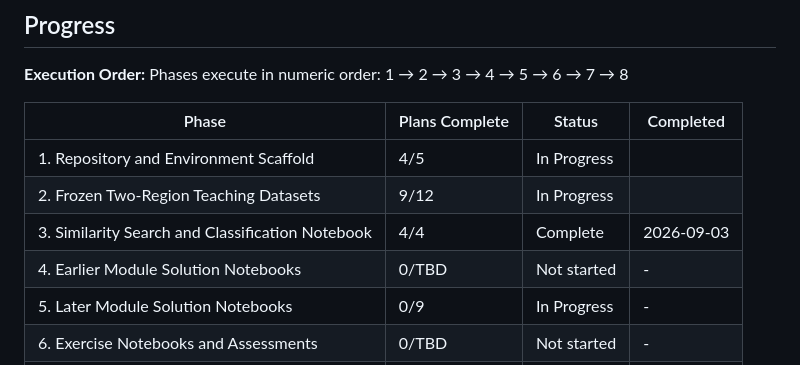
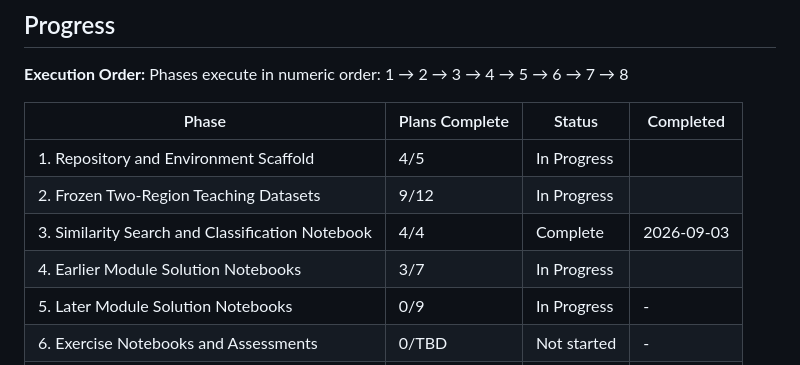
Before and after one commit to guillem-gelabert/intro-to-geo-embeddings, a Markdown page: .planning/ROADMAP.md, the part around one of its changes. Drawn GitHub-style.

```diff
--- a/.planning/ROADMAP.md
+++ b/.planning/ROADMAP.md
@@ -275,7 +275,7 @@ Phases execute in numeric order: 1 → 2 → 3 → 4 → 5 → 6 → 7 → 8
 | 1. Repository and Environment Scaffold | 4/5 | In Progress|  |
 | 2. Frozen Two-Region Teaching Datasets | 9/12 | In Progress|  |
 | 3. Similarity Search and Classification Notebook | 4/4 | Complete   | 2026-09-03 |
-| 4. Earlier Module Solution Notebooks | 0/TBD | Not started | - |
+| 4. Earlier Module Solution Notebooks | 3/7 | In Progress|  |
 | 5. Later Module Solution Notebooks | 0/9 | In Progress| - |
 | 6. Exercise Notebooks and Assessments | 0/TBD | Not started | - |
 | 7. Slide Decks | 0/TBD | Not started | - |
```
Also changed, not shown: other parts of .planning/ROADMAP.md (+3 -3 lines).
